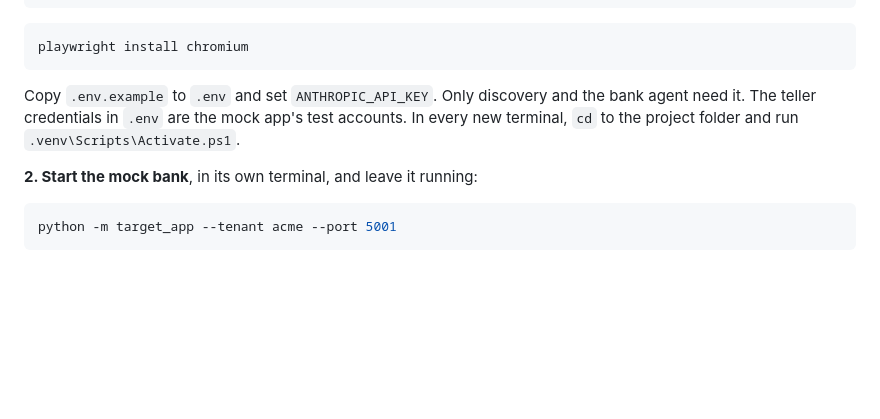
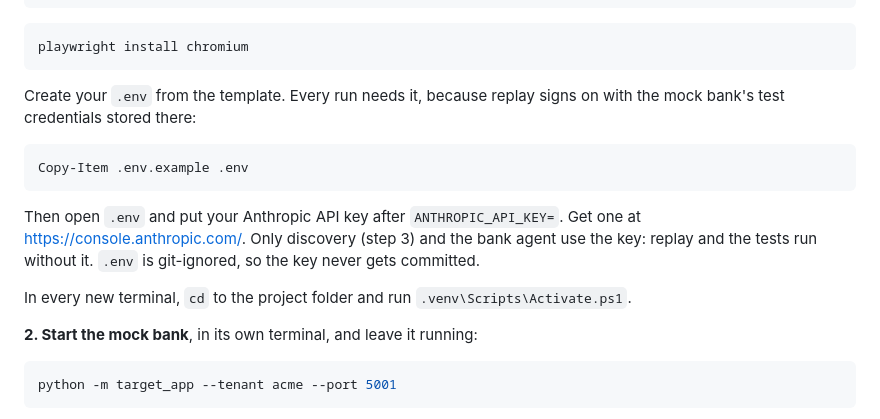
Before and after one commit to sarabesh/banking_computer_use_agent, a Markdown page: README.md, the part around the change. GitHub-like rendering; blank space fills up the shorter version.

Commit message:
README: explicit .env and API key setup, LLM provider support

````diff
--- a/README.md
+++ b/README.md
@@ -36,9 +36,16 @@ pip install -r requirements.txt
 ```bash
 playwright install chromium
 ```
-Copy `.env.example` to `.env` and set `ANTHROPIC_API_KEY`. Only discovery and the bank agent
-need it. The teller credentials in `.env` are the mock app's test accounts. In every new
-terminal, `cd` to the project folder and run `.venv\Scripts\Activate.ps1`.
+Create your `.env` from the template. Every run needs it, because replay signs on with the
+mock bank's test credentials stored there:
+```bash
+Copy-Item .env.example .env
+```
+Then open `.env` and put your Anthropic API key after `ANTHROPIC_API_KEY=`. Get one at
+https://console.anthropic.com/. Only discovery (step 3) and the bank agent use the key: replay
+and the tests run without it. `.env` is git-ignored, so the key never gets committed.
+
+In every new terminal, `cd` to the project folder and run `.venv\Scripts\Activate.ps1`.
 
 **2. Start the mock bank**, in its own terminal, and leave it running:
 ```bash
````
Also changed, not shown: REPORT.md (+15 -0 lines).
